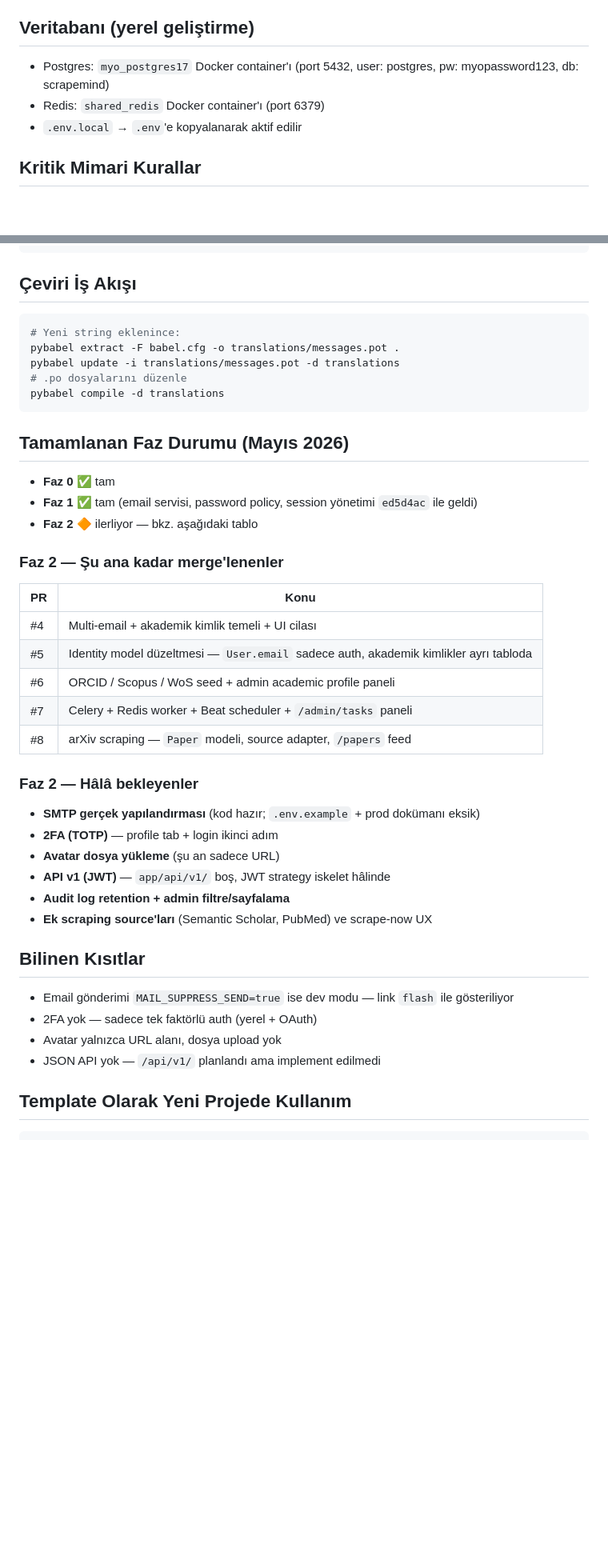
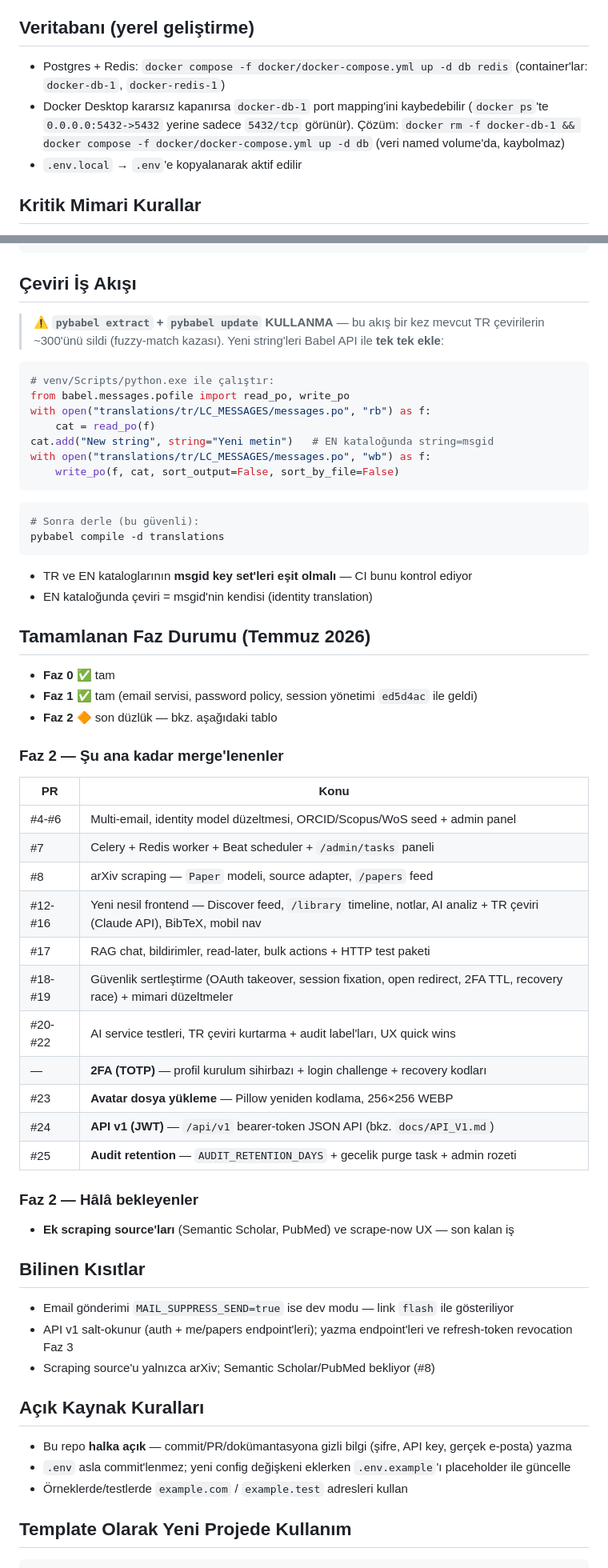
Before and after one commit to AlperEnesErsu/ScrapeMind, a Markdown page: CLAUDE.md, 2 parts joined by grey strips. Shown at 80% size. Drawn GitHub-style; blank space fills up the shorter version.

Commit message:
docs: sync CLAUDE.md + README with actual Faz 2 state
CLAUDE.md was telling contributors that 2FA, avatar upload, the JSON API
and audit retention don't exist — all four shipped (PRs #23-#25 + the 2FA
wizard). Also:

- replace the stale myo_postgres17 DB note with the real docker-compose
  containers + the port-mapping recovery recipe
- replace the translation workflow: pybabel extract/update once wiped
  ~300 TR translations, so document the safe Babel-API append flow instead
- add an open-source rules section (no secrets in commits, keep
  .env.example current, example.com addresses in tests)
- README roadmap: mark shipped Faz 2 items, link docs/API_V1.md

Co-Authored-By: Claude Opus 4.8 <noreply@anthropic.com>

````diff
--- a/CLAUDE.md
+++ b/CLAUDE.md
@@ -11,8 +11,8 @@ ScrapeMind aynı zamanda `flask-core-base` adlı yeniden kullanılabilir bir Fla
 Flask 3.1 · SQLAlchemy 2 · PostgreSQL 17 · Bootstrap 5 + HTMX · Flask-Babel (TR/EN) · Celery 5.4 + Redis
 
 ## Veritabanı (yerel geliştirme)
-- Postgres: `myo_postgres17` Docker container'ı (port 5432, user: postgres, pw: myopassword123, db: scrapemind)
-- Redis: `shared_redis` Docker container'ı (port 6379)
+- Postgres + Redis: `docker compose -f docker/docker-compose.yml up -d db redis` (container'lar: `docker-db-1`, `docker-redis-1`)
+- Docker Desktop kararsız kapanırsa `docker-db-1` port mapping'ini kaybedebilir (`docker ps`'te `0.0.0.0:5432->5432` yerine sadece `5432/tcp` görünür). Çözüm: `docker rm -f docker-db-1 && docker compose -f docker/docker-compose.yml up -d db` (veri named volume'da, kaybolmaz)
 - `.env.local` → `.env`'e kopyalanarak aktif edilir
 
 ## Kritik Mimari Kurallar
@@ -32,41 +32,57 @@ scripts/           → seed.py, create_module.py, export_core_template.py
 ```
 
 ## Çeviri İş Akışı
+> ⚠️ **`pybabel extract` + `pybabel update` KULLANMA** — bu akış bir kez mevcut
+> TR çevirilerin ~300'ünü sildi (fuzzy-match kazası). Yeni string'leri Babel
+> API ile **tek tek ekle**:
+```python
+# venv/Scripts/python.exe ile çalıştır:
+from babel.messages.pofile import read_po, write_po
+with open("translations/tr/LC_MESSAGES/messages.po", "rb") as f:
+    cat = read_po(f)
+cat.add("New string", string="Yeni metin")   # EN kataloğunda string=msgid
+with open("translations/tr/LC_MESSAGES/messages.po", "wb") as f:
+    write_po(f, cat, sort_output=False, sort_by_file=False)
+```
 ```bash
-# Yeni string eklenince:
-pybabel extract -F babel.cfg -o translations/messages.pot .
-pybabel update -i translations/messages.pot -d translations
-# .po dosyalarını düzenle
+# Sonra derle (bu güvenli):
 pybabel compile -d translations
 ```
+- TR ve EN kataloglarının **msgid key set'leri eşit olmalı** — CI bunu kontrol ediyor
+- EN kataloğunda çeviri = msgid'nin kendisi (identity translation)
 
-## Tamamlanan Faz Durumu (Mayıs 2026)
+## Tamamlanan Faz Durumu (Temmuz 2026)
 - **Faz 0** ✅ tam
 - **Faz 1** ✅ tam (email servisi, password policy, session yönetimi `ed5d4ac` ile geldi)
-- **Faz 2** 🔶 ilerliyor — bkz. aşağıdaki tablo
+- **Faz 2** 🔶 son düzlük — bkz. aşağıdaki tablo
 
 ### Faz 2 — Şu ana kadar merge'lenenler
-| PR  | Konu |
-|-----|------|
-| #4  | Multi-email + akademik kimlik temeli + UI cilası |
-| #5  | Identity model düzeltmesi — `User.email` sadece auth, akademik kimlikler ayrı tabloda |
-| #6  | ORCID / Scopus / WoS seed + admin academic profile paneli |
-| #7  | Celery + Redis worker + Beat scheduler + `/admin/tasks` paneli |
-| #8  | arXiv scraping — `Paper` modeli, source adapter, `/papers` feed |
+| PR    | Konu |
+|-------|------|
+| #4-#6 | Multi-email, identity model düzeltmesi, ORCID/Scopus/WoS seed + admin panel |
+| #7    | Celery + Redis worker + Beat scheduler + `/admin/tasks` paneli |
+| #8    | arXiv scraping — `Paper` modeli, source adapter, `/papers` feed |
+| #12-#16 | Yeni nesil frontend — Discover feed, `/library` timeline, notlar, AI analiz + TR çeviri (Claude API), BibTeX, mobil nav |
+| #17   | RAG chat, bildirimler, read-later, bulk actions + HTTP test paketi |
+| #18-#19 | Güvenlik sertleştirme (OAuth takeover, session fixation, open redirect, 2FA TTL, recovery race) + mimari düzeltmeler |
+| #20-#22 | AI service testleri, TR çeviri kurtarma + audit label'ları, UX quick wins |
+| —     | **2FA (TOTP)** — profil kurulum sihirbazı + login challenge + recovery kodları |
+| #23   | **Avatar dosya yükleme** — Pillow yeniden kodlama, 256×256 WEBP |
+| #24   | **API v1 (JWT)** — `/api/v1` bearer-token JSON API (bkz. `docs/API_V1.md`) |
+| #25   | **Audit retention** — `AUDIT_RETENTION_DAYS` + gecelik purge task + admin rozeti |
 
 ### Faz 2 — Hâlâ bekleyenler
-- **SMTP gerçek yapılandırması** (kod hazır; `.env.example` + prod dokümanı eksik)
-- **2FA (TOTP)** — profile tab + login ikinci adım
-- **Avatar dosya yükleme** (şu an sadece URL)
-- **API v1 (JWT)** — `app/api/v1/` boş, JWT strategy iskelet hâlinde
-- **Audit log retention + admin filtre/sayfalama**
-- **Ek scraping source'ları** (Semantic Scholar, PubMed) ve scrape-now UX
+- **Ek scraping source'ları** (Semantic Scholar, PubMed) ve scrape-now UX — son kalan iş
 
 ## Bilinen Kısıtlar
 - Email gönderimi `MAIL_SUPPRESS_SEND=true` ise dev modu — link `flash` ile gösteriliyor
-- 2FA yok — sadece tek faktörlü auth (yerel + OAuth)
-- Avatar yalnızca URL alanı, dosya upload yok
-- JSON API yok — `/api/v1/` planlandı ama implement edilmedi
+- API v1 salt-okunur (auth + me/papers endpoint'leri); yazma endpoint'leri ve refresh-token revocation Faz 3
+- Scraping source'u yalnızca arXiv; Semantic Scholar/PubMed bekliyor (#8)
+
+## Açık Kaynak Kuralları
+- Bu repo **halka açık** — commit/PR/dokümantasyona gizli bilgi (şifre, API key, gerçek e-posta) yazma
+- `.env` asla commit'lenmez; yeni config değişkeni eklerken `.env.example`'ı placeholder ile güncelle
+- Örneklerde/testlerde `example.com` / `example.test` adresleri kullan
 
 ## Template Olarak Yeni Projede Kullanım
 ```bash
````
Also changed, not shown: README.md (+2 -2 lines).
